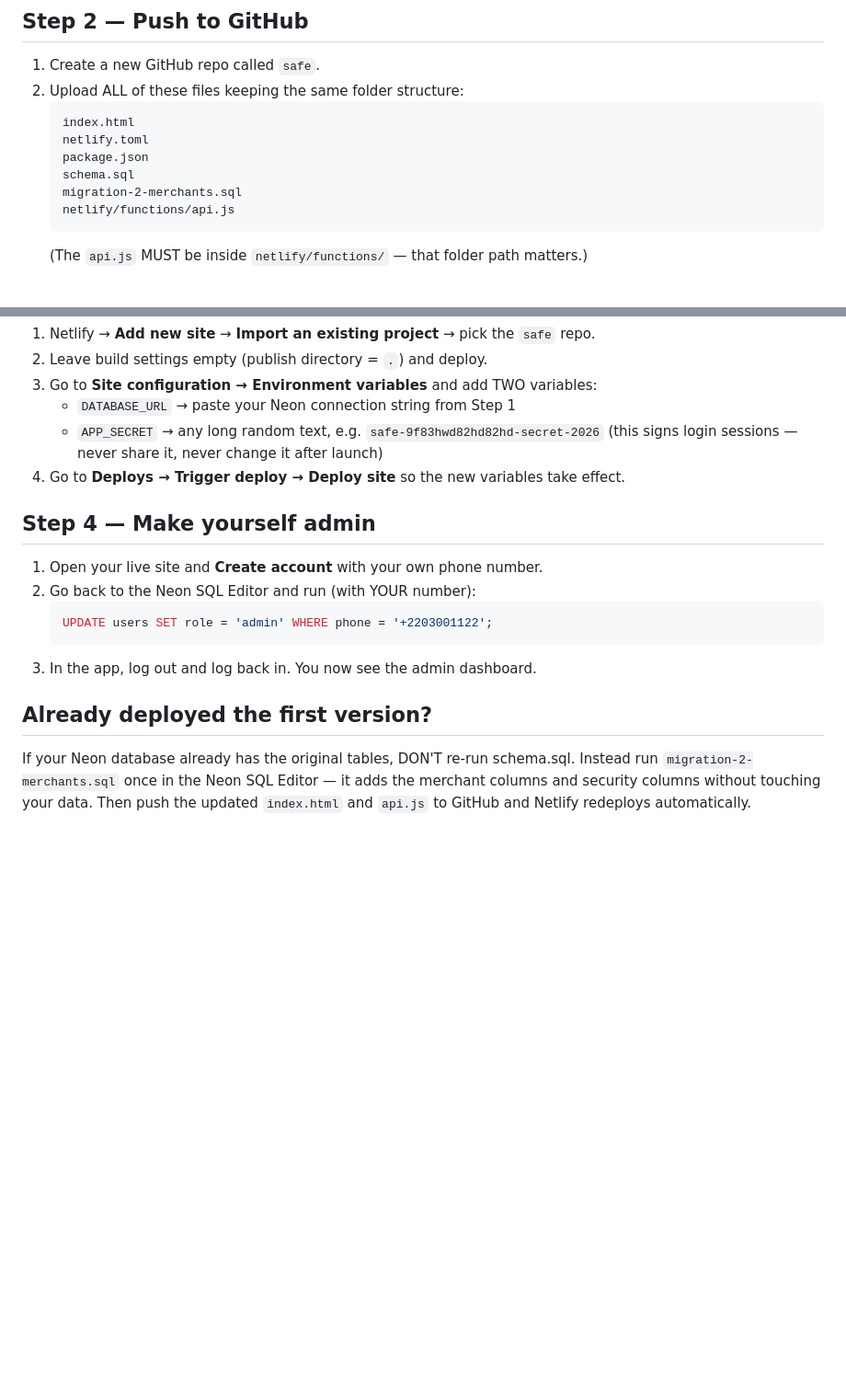
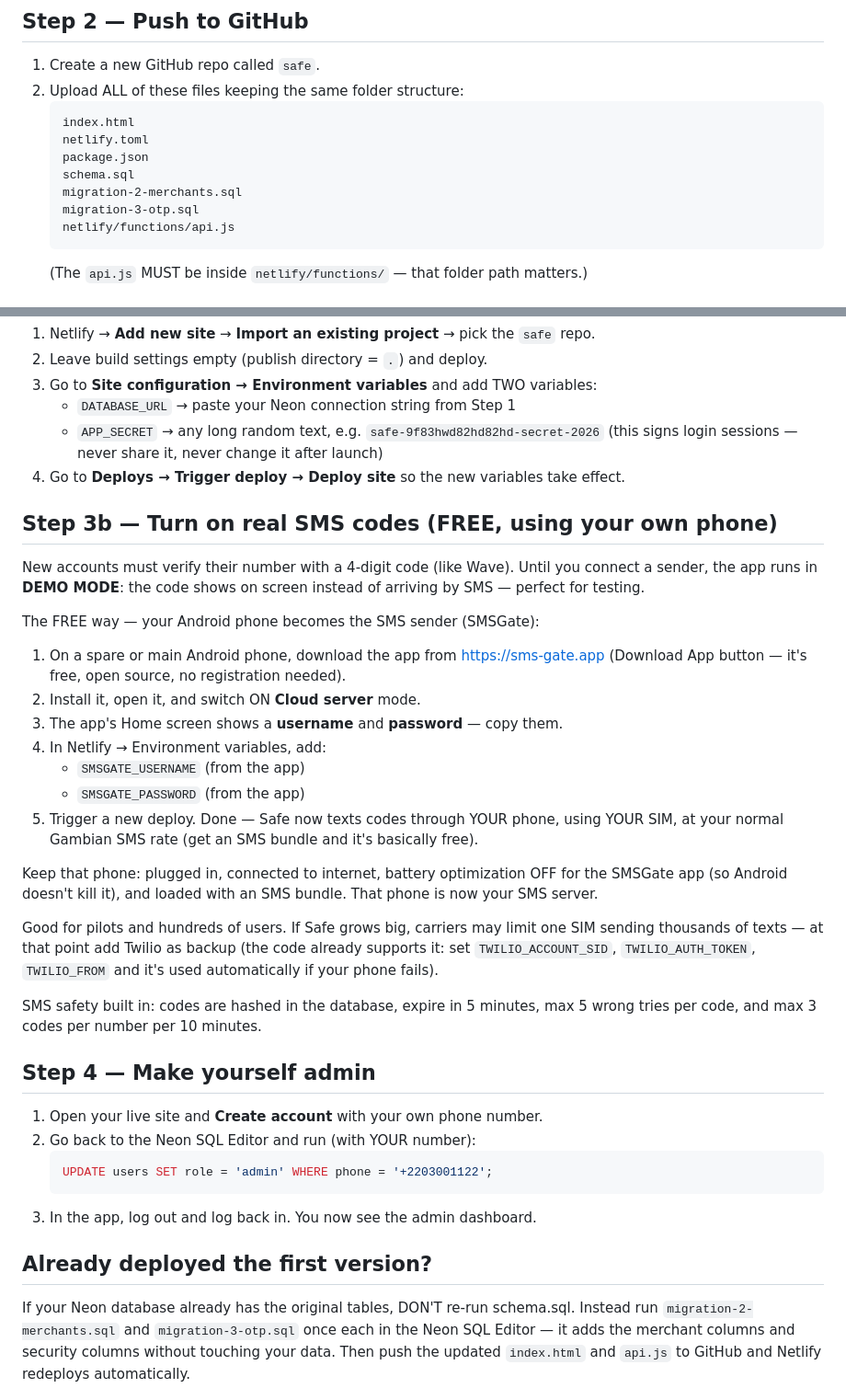
Before and after one commit to m92292363-collab/Safe-Gambia, a Markdown page: README.md, 2 parts joined by grey strips. Shown at 92% size. GitHub-like rendering; blank space fills up the shorter version.

````diff
--- a/README.md
+++ b/README.md
@@ -25,6 +25,7 @@ Your usual stack: single-file frontend + Netlify Function + Neon Postgres.
    package.json
    schema.sql
    migration-2-merchants.sql
+   migration-3-otp.sql
    netlify/functions/api.js
    ```
    (The `api.js` MUST be inside `netlify/functions/` — that folder path matters.)
@@ -41,6 +42,39 @@ Your usual stack: single-file frontend + Netlify Function + Neon Postgres.
      (this signs login sessions — never share it, never change it after launch)
 4. Go to **Deploys → Trigger deploy → Deploy site** so the new variables take effect.
 
+## Step 3b — Turn on real SMS codes (FREE, using your own phone)
+
+New accounts must verify their number with a 4-digit code (like Wave).
+Until you connect a sender, the app runs in **DEMO MODE**: the code shows
+on screen instead of arriving by SMS — perfect for testing.
+
+The FREE way — your Android phone becomes the SMS sender (SMSGate):
+
+1. On a spare or main Android phone, download the app from
+   https://sms-gate.app (Download App button — it's free, open source,
+   no registration needed).
+2. Install it, open it, and switch ON **Cloud server** mode.
+3. The app's Home screen shows a **username** and **password** — copy them.
+4. In Netlify → Environment variables, add:
+   - `SMSGATE_USERNAME`  (from the app)
+   - `SMSGATE_PASSWORD`  (from the app)
+5. Trigger a new deploy. Done — Safe now texts codes through YOUR phone,
+   using YOUR SIM, at your normal Gambian SMS rate (get an SMS bundle and
+   it's basically free).
+
+Keep that phone: plugged in, connected to internet, battery optimization
+OFF for the SMSGate app (so Android doesn't kill it), and loaded with an
+SMS bundle. That phone is now your SMS server.
+
+Good for pilots and hundreds of users. If Safe grows big, carriers may
+limit one SIM sending thousands of texts — at that point add Twilio as
+backup (the code already supports it: set `TWILIO_ACCOUNT_SID`,
+`TWILIO_AUTH_TOKEN`, `TWILIO_FROM` and it's used automatically if your
+phone fails).
+
+SMS safety built in: codes are hashed in the database, expire in 5 minutes,
+max 5 wrong tries per code, and max 3 codes per number per 10 minutes.
+
 ## Step 4 — Make yourself admin
 
 1. Open your live site and **Create account** with your own phone number.
@@ -53,7 +87,7 @@ Your usual stack: single-file frontend + Netlify Function + Neon Postgres.
 ## Already deployed the first version?
 
 If your Neon database already has the original tables, DON'T re-run schema.sql.
-Instead run `migration-2-merchants.sql` once in the Neon SQL Editor — it adds the
+Instead run `migration-2-merchants.sql` and `migration-3-otp.sql` once each in the Neon SQL Editor — it adds the
 merchant columns and security columns without touching your data. Then push the
 updated `index.html` and `api.js` to GitHub and Netlify redeploys automatically.
 
````
